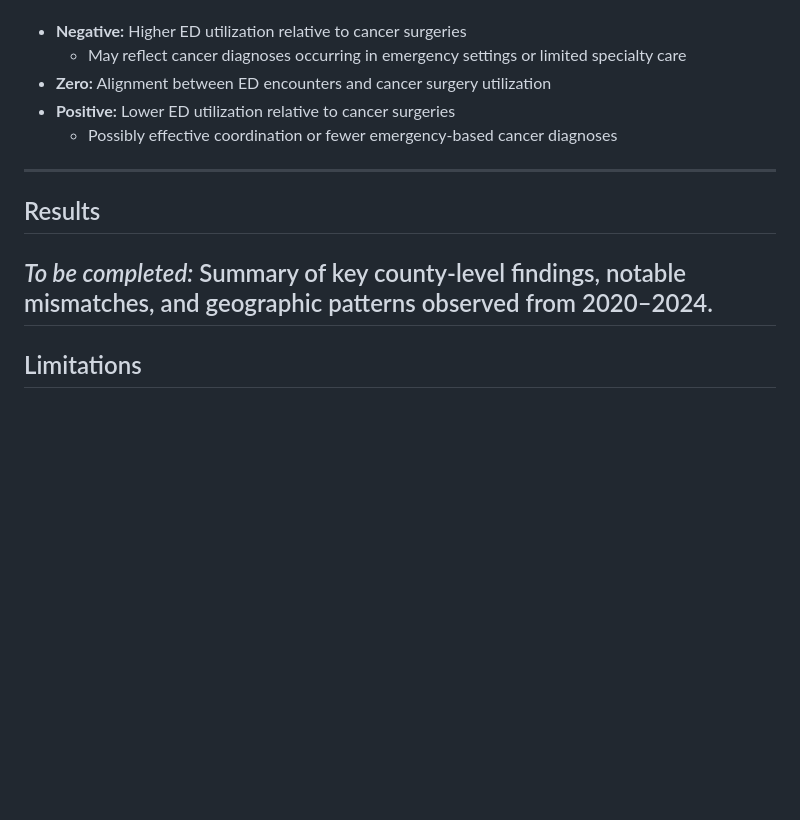
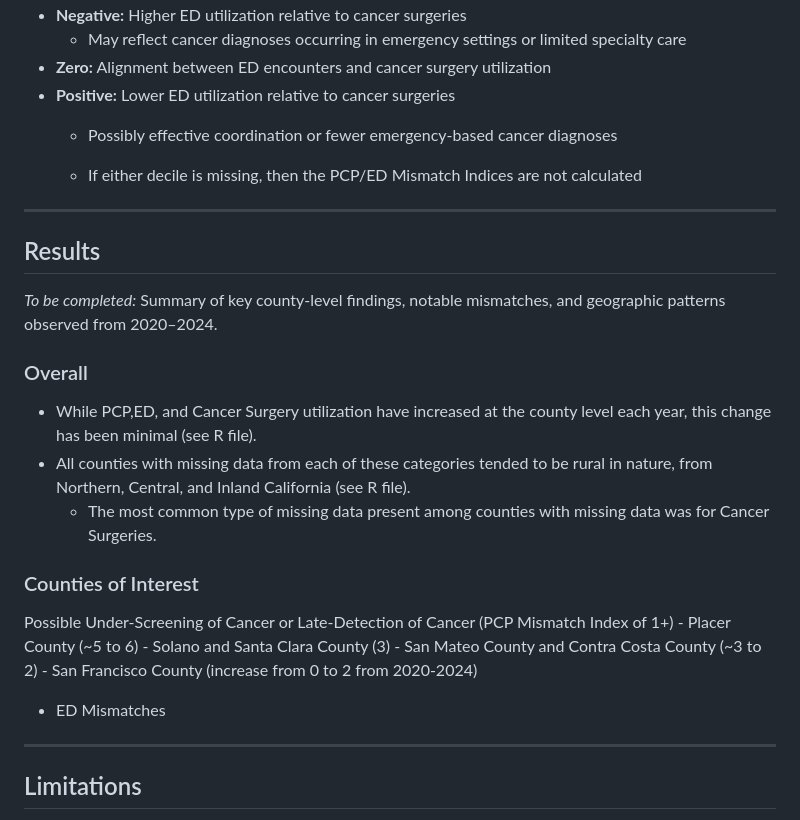
Before and after one commit to garaj2/pcp-ed-mismatch-cancer-utilization, a Markdown page: README.md, the part around the change. Rendered like a GitHub page; blank space fills up the shorter version.

```diff
--- a/README.md
+++ b/README.md
@@ -84,10 +84,26 @@ Interpretation:
 - **Positive:** Lower ED utilization relative to cancer surgeries
   - Possibly effective coordination or fewer emergency-based cancer diagnoses
 
+  - If either decile is missing, then the PCP/ED Mismatch Indices are not calculated
 ---
 
 ## Results
 *To be completed:* Summary of key county-level findings, notable mismatches, and geographic patterns observed from 2020–2024.
+### Overall
+- While PCP,ED, and Cancer Surgery utilization have increased at the county level each year, this change has been minimal (see R file).
+- All counties with missing data from each of these categories tended to be rural in nature, from Northern, Central, and Inland California (see R file).
+  - The most common type of missing data present among counties with missing data was for Cancer Surgeries.
+
+### Counties of Interest
+Possible Under-Screening of Cancer or Late-Detection of Cancer (PCP Mismatch Index of 1+)
+          - Placer County (~5 to 6)
+          - Solano and Santa Clara County (3)
+          - San Mateo County and Contra Costa County (~3 to 2)
+          - San Francisco County (increase from 0 to 2 from 2020-2024)
+
+
+
+- ED Mismatches
 ---
 
 ## Limitations
```
